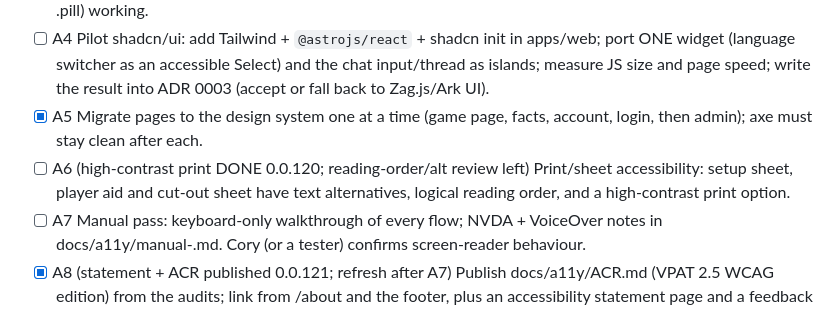
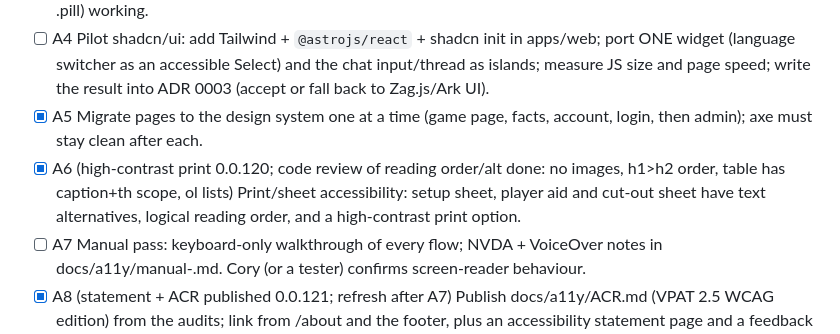
Before and after one commit to coryisakson/rogue, a Markdown page: docs/ROADMAP.md, the part around the change. Drawn GitHub-style.

```diff
--- a/docs/ROADMAP.md
+++ b/docs/ROADMAP.md
@@ -77,7 +77,7 @@ Target: Section 508 = WCAG 2.2 AA, plus an ACR/VPAT. Work these in order, one PR
 - [ ] A3 Design tokens: move colours/spacing/type into CSS variables (light + dark); keep class names (.btn, .card, .pill) working.
 - [ ] A4 Pilot shadcn/ui: add Tailwind + `@astrojs/react` + shadcn init in apps/web; port ONE widget (language switcher as an accessible Select) and the chat input/thread as islands; measure JS size and page speed; write the result into ADR 0003 (accept or fall back to Zag.js/Ark UI).
 - [x] A5 Migrate pages to the design system one at a time (game page, facts, account, login, then admin); axe must stay clean after each.
-- [ ] A6 (high-contrast print DONE 0.0.120; reading-order/alt review left) Print/sheet accessibility: setup sheet, player aid and cut-out sheet have text alternatives, logical reading order, and a high-contrast print option.
+- [x] A6 (high-contrast print 0.0.120; code review of reading order/alt done: no images, h1>h2 order, table has caption+th scope, ol lists) Print/sheet accessibility: setup sheet, player aid and cut-out sheet have text alternatives, logical reading order, and a high-contrast print option.
 - [ ] A7 Manual pass: keyboard-only walkthrough of every flow; NVDA + VoiceOver notes in docs/a11y/manual-<date>.md. Cory (or a tester) confirms screen-reader behaviour.
 - [x] A8 (statement + ACR published 0.0.121; refresh after A7) Publish docs/a11y/ACR.md (VPAT 2.5 WCAG edition) from the audits; link from /about and the footer, plus an accessibility statement page and a feedback contact.
 - [ ] Acceptance: axe reports 0 serious/critical on all pages, keyboard-only works end to end, ACR published.
```
Also changed, not shown: docs/PROGRESS.md (+1 -0 lines).
